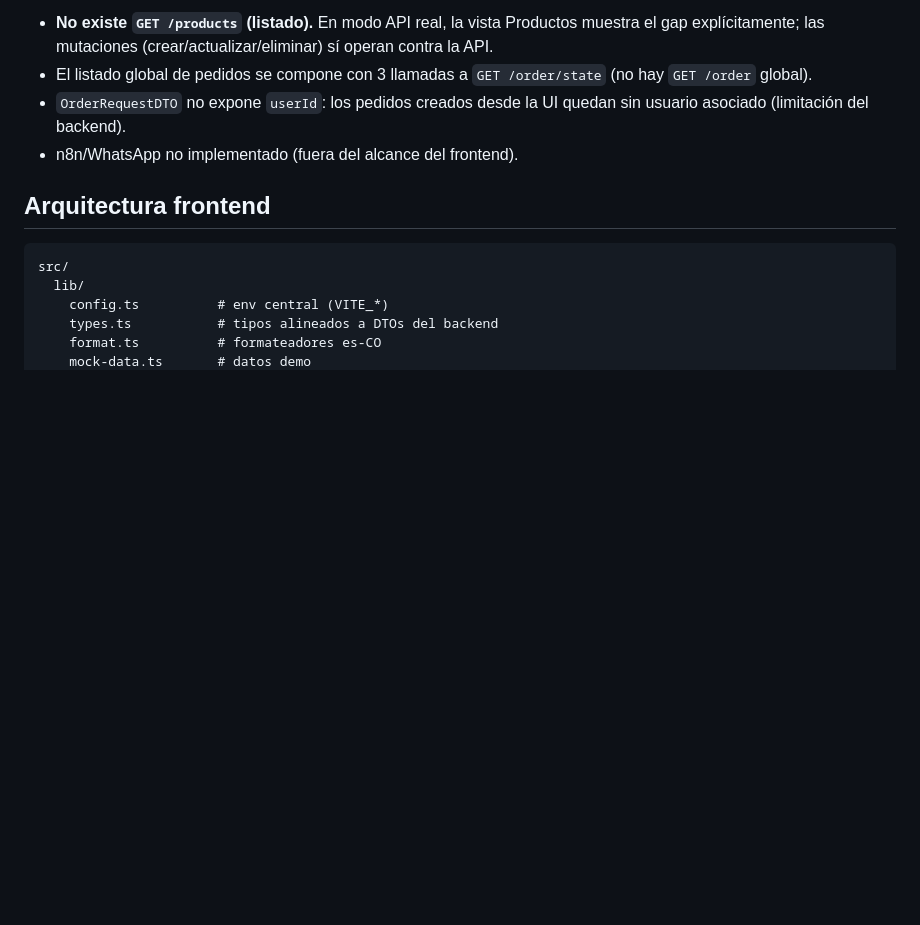
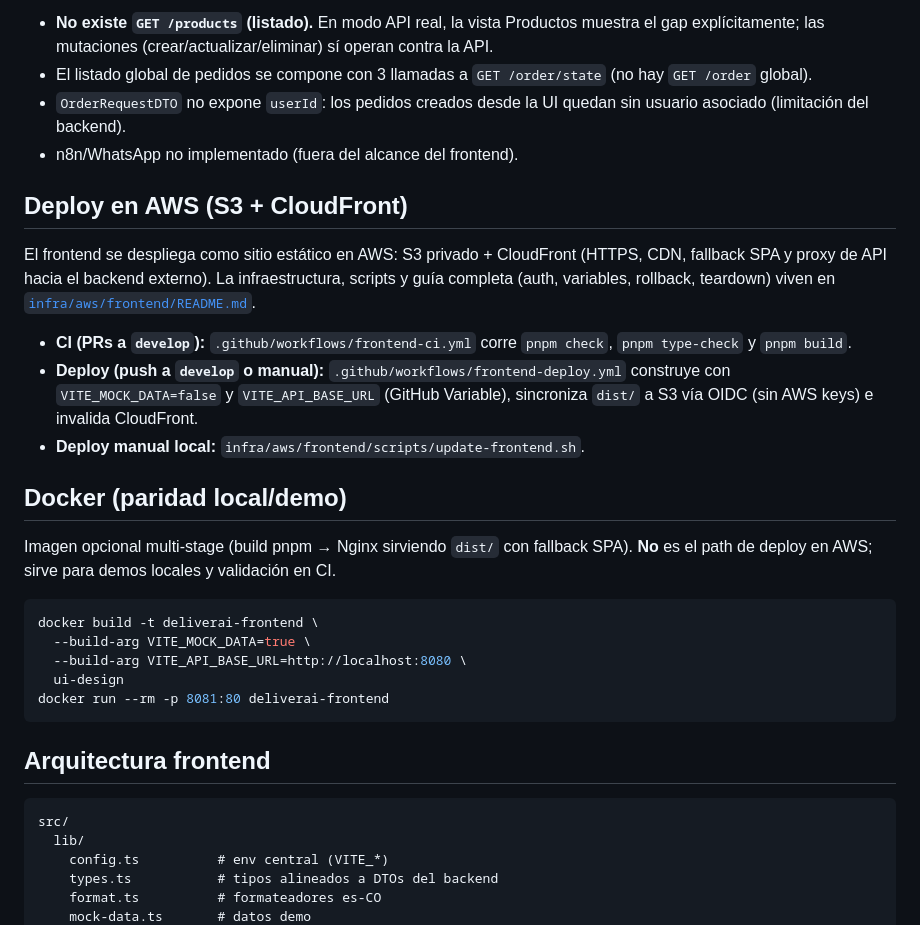
Before and after one commit to tulio3101/DeliverAI, a Markdown page: ui-design/README.md, the part around the change. Drawn GitHub-style; blank space fills up the shorter version.

Commit message:
docs: document frontend AWS deployment
- infra/aws/frontend/README.md: architecture rationale (S3+CloudFront vs EC2/ECR),
  region choice, Terraform/OIDC auth, GitHub Variables, init/update/destroy, rollback
- ui-design/README.md: deploy and Docker sections

````diff
--- a/ui-design/README.md
+++ b/ui-design/README.md
@@ -112,6 +112,26 @@ Según `Agents/project/api-inventory.md`:
 - `OrderRequestDTO` no expone `userId`: los pedidos creados desde la UI quedan sin usuario asociado (limitación del backend).
 - n8n/WhatsApp no implementado (fuera del alcance del frontend).
 
+## Deploy en AWS (S3 + CloudFront)
+
+El frontend se despliega como sitio estático en AWS: S3 privado + CloudFront (HTTPS, CDN, fallback SPA y proxy de API hacia el backend externo). La infraestructura, scripts y guía completa (auth, variables, rollback, teardown) viven en [`infra/aws/frontend/README.md`](../infra/aws/frontend/README.md).
+
+- **CI (PRs a `develop`):** `.github/workflows/frontend-ci.yml` corre `pnpm check`, `pnpm type-check` y `pnpm build`.
+- **Deploy (push a `develop` o manual):** `.github/workflows/frontend-deploy.yml` construye con `VITE_MOCK_DATA=false` y `VITE_API_BASE_URL` (GitHub Variable), sincroniza `dist/` a S3 vía OIDC (sin AWS keys) e invalida CloudFront.
+- **Deploy manual local:** `infra/aws/frontend/scripts/update-frontend.sh`.
+
+## Docker (paridad local/demo)
+
+Imagen opcional multi-stage (build pnpm → Nginx sirviendo `dist/` con fallback SPA). **No** es el path de deploy en AWS; sirve para demos locales y validación en CI.
+
+```bash
+docker build -t deliverai-frontend \
+  --build-arg VITE_MOCK_DATA=true \
+  --build-arg VITE_API_BASE_URL=http://localhost:8080 \
+  ui-design
+docker run --rm -p 8081:80 deliverai-frontend
+```
+
 ## Arquitectura frontend
 
 ```
````
Also changed, not shown: 1 other file.
